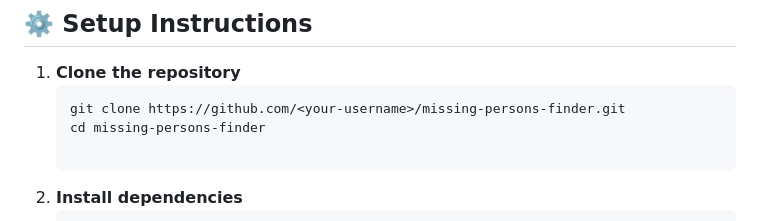
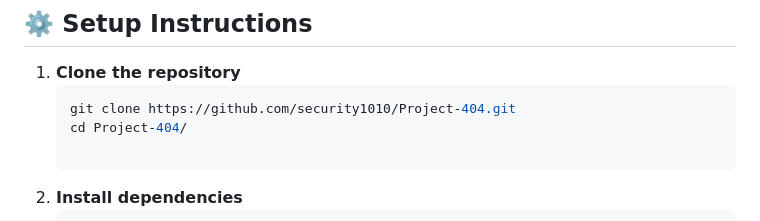
Before and after one commit to security1010/Project-404, a Markdown page: README.md, the part around the change. Rendered like a GitHub page.

````diff
--- a/README.md
+++ b/README.md
@@ -130,8 +130,8 @@ missing-persons-finder/
 
 1. **Clone the repository**
    ```bash
-   git clone https://github.com/<your-username>/missing-persons-finder.git
-   cd missing-persons-finder
+   git clone https://github.com/security1010/Project-404.git
+   cd Project-404/
 
 2. **Install dependencies**
    ```bash
````
